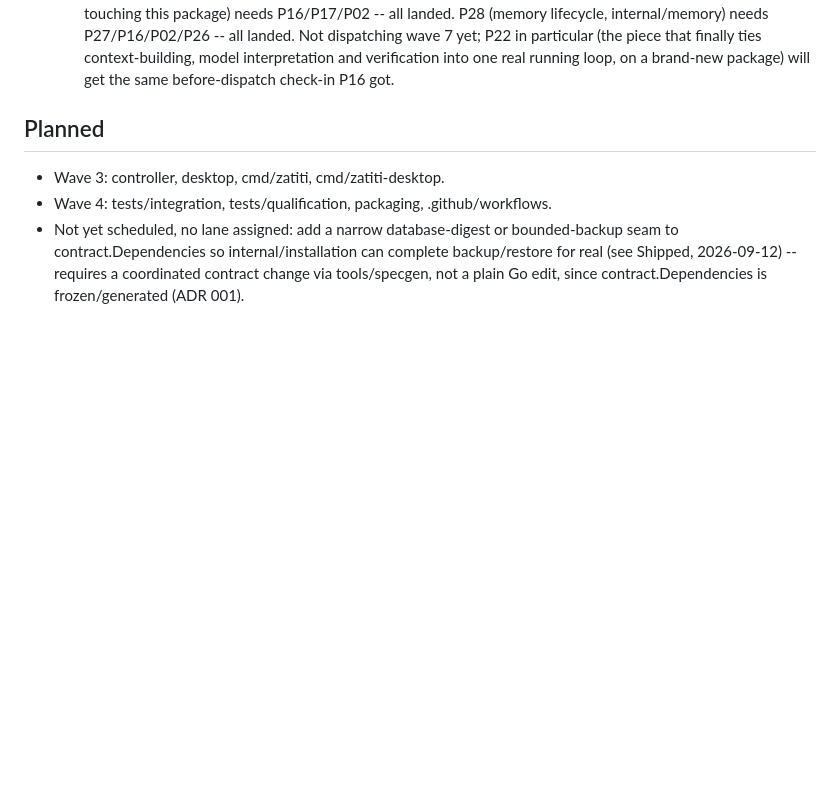
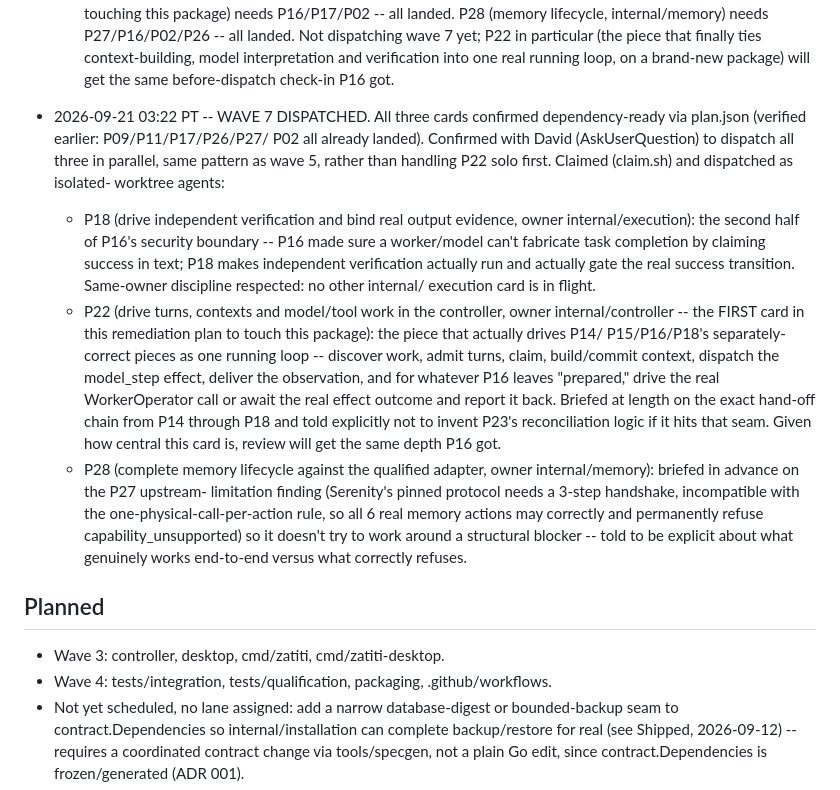
Before and after one commit to zatiti/zatiti, a Markdown page: docs/roadmap.md, the part around the change. Drawn GitHub-style; blank space fills up the shorter version.

Commit message:
docs: record wave 7 dispatch (P18/P22/P28)

```diff
--- a/docs/roadmap.md
+++ b/docs/roadmap.md
@@ -2108,6 +2108,39 @@ tests, race under lease, mutation red→green, rebase, ff-merge).
   context-building, model interpretation and verification into one real
   running loop, on a brand-new package) will get the same
   before-dispatch check-in P16 got.
+- 2026-09-21 03:22 PT -- WAVE 7 DISPATCHED. All three cards confirmed
+  dependency-ready via plan.json (verified earlier: P09/P11/P17/P26/P27/
+  P02 all already landed). Confirmed with David (AskUserQuestion) to
+  dispatch all three in parallel, same pattern as wave 5, rather than
+  handling P22 solo first. Claimed (claim.sh) and dispatched as isolated-
+  worktree agents:
+  - P18 (drive independent verification and bind real output evidence,
+    owner internal/execution): the second half of P16's security
+    boundary -- P16 made sure a worker/model can't fabricate task
+    completion by claiming success in text; P18 makes independent
+    verification actually run and actually gate the real success
+    transition. Same-owner discipline respected: no other internal/
+    execution card is in flight.
+  - P22 (drive turns, contexts and model/tool work in the controller,
+    owner internal/controller -- the FIRST card in this remediation
+    plan to touch this package): the piece that actually drives P14/
+    P15/P16/P18's separately-correct pieces as one running loop --
+    discover work, admit turns, claim, build/commit context, dispatch
+    the model_step effect, deliver the observation, and for whatever
+    P16 leaves "prepared," drive the real WorkerOperator call or await
+    the real effect outcome and report it back. Briefed at length on
+    the exact hand-off chain from P14 through P18 and told explicitly
+    not to invent P23's reconciliation logic if it hits that seam.
+    Given how central this card is, review will get the same depth
+    P16 got.
+  - P28 (complete memory lifecycle against the qualified adapter,
+    owner internal/memory): briefed in advance on the P27 upstream-
+    limitation finding (Serenity's pinned protocol needs a 3-step
+    handshake, incompatible with the one-physical-call-per-action rule,
+    so all 6 real memory actions may correctly and permanently refuse
+    capability_unsupported) so it doesn't try to work around a
+    structural blocker -- told to be explicit about what genuinely
+    works end-to-end versus what correctly refuses.
 
 ## Planned
 
```
